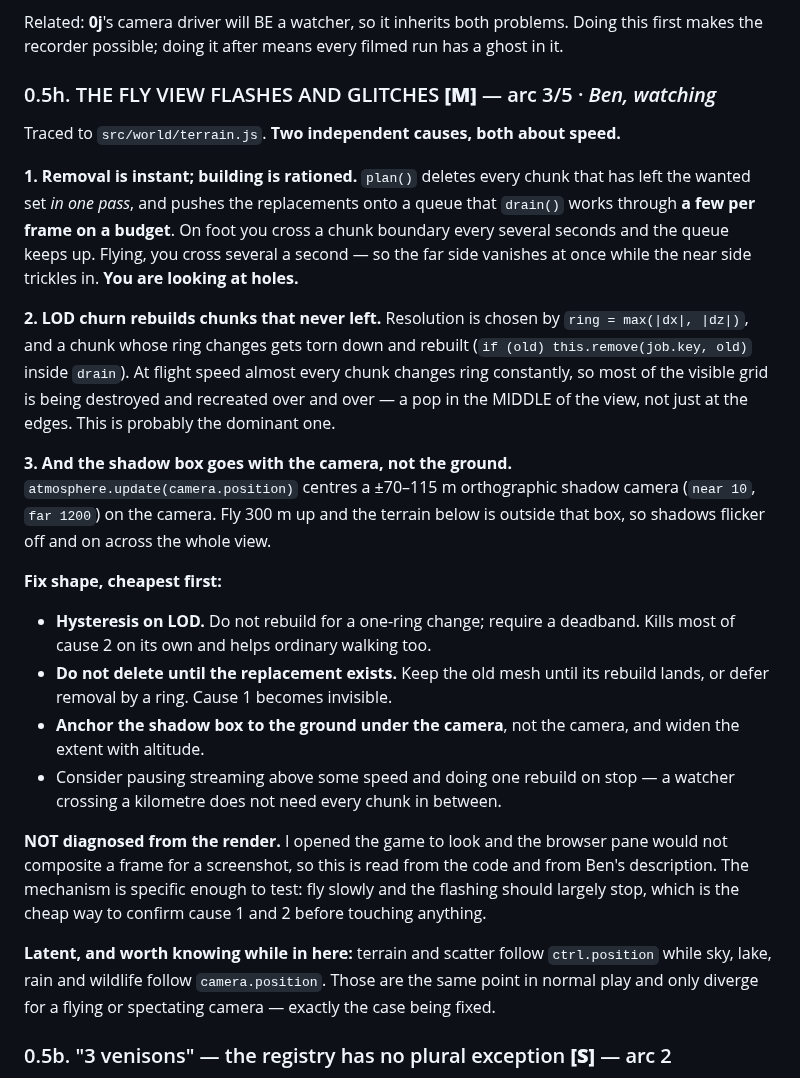
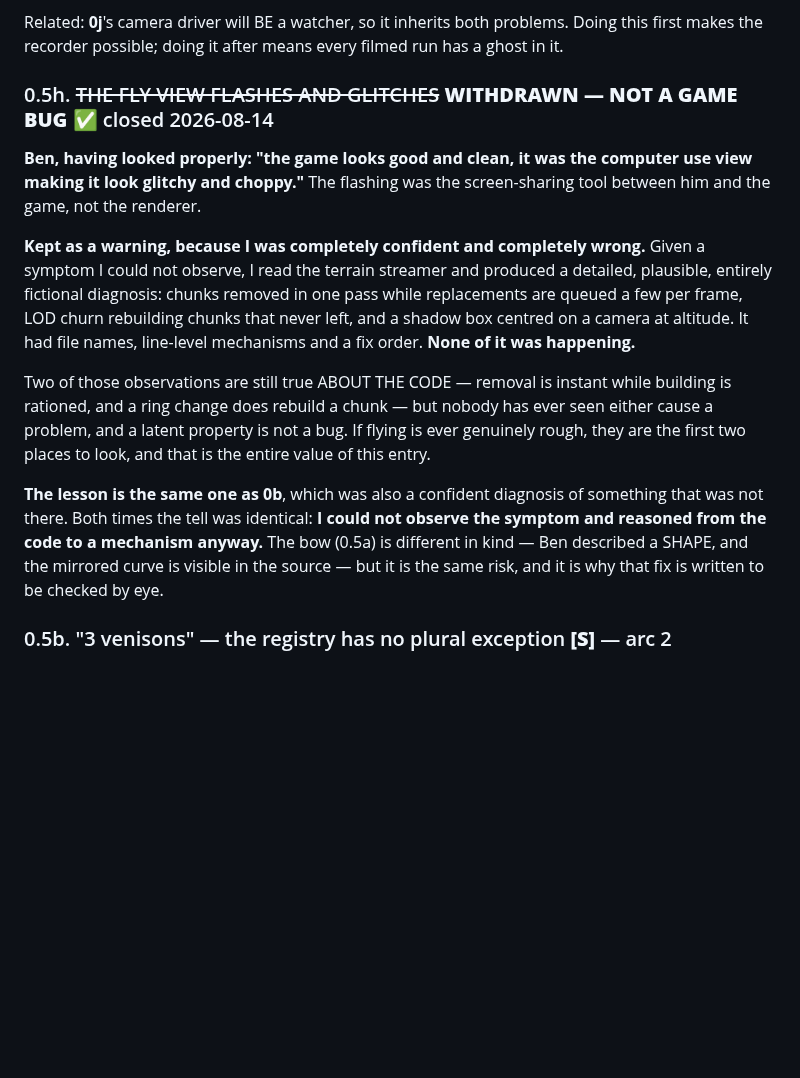
Before and after one commit to EarlTheDuke/seek, a Markdown page: TODO.md, the part around the change. Rendered like a GitHub page; blank space fills up the shorter version.

Commit message:
todo(0.5h): WITHDRAWN — the flashing was the viewing tool, not the game
Ben, having looked properly: 'the game looks good and clean, it was the computer
use view making it look glitchy and choppy.'

Kept rather than deleted, because I was completely confident and completely
wrong. Given a symptom I could not observe, I read the terrain streamer and
produced a detailed, plausible, entirely fictional diagnosis — file names,
line-level mechanisms, a fix order. None of it was happening.

Two observations remain true about the CODE (removal is instant while building
is rationed; a ring change rebuilds a chunk) but nobody has seen either cause a
problem, and a latent property is not a bug. They are where to look IF flying is
ever genuinely rough, which is the whole value of the entry now.

Same lesson as 0b, which was also a confident diagnosis of something that was not
there. The tell was identical both times: I could not observe the symptom and
reasoned from code to mechanism anyway. A closed bug listed as open costs
somebody an afternoon proving it is not there — my own words in 0b, eight hours
ago.

```diff
--- a/TODO.md
+++ b/TODO.md
@@ -314,49 +314,31 @@ Related: **0j**'s camera driver will BE a watcher, so it inherits both problems.
 Doing this first makes the recorder possible; doing it after means every filmed
 run has a ghost in it.
 
-### 0.5h. THE FLY VIEW FLASHES AND GLITCHES **[M]** — arc 3/5 · *Ben, watching*
+### 0.5h. ~~THE FLY VIEW FLASHES AND GLITCHES~~ **WITHDRAWN — NOT A GAME BUG** ✅ closed 2026-08-14
 
-Traced to `src/world/terrain.js`. **Two independent causes, both about speed.**
+**Ben, having looked properly: "the game looks good and clean, it was the
+computer use view making it look glitchy and choppy."** The flashing was the
+screen-sharing tool between him and the game, not the renderer.
 
-**1. Removal is instant; building is rationed.** `plan()` deletes every chunk
-that has left the wanted set *in one pass*, and pushes the replacements onto a
-queue that `drain()` works through **a few per frame on a budget**. On foot you
-cross a chunk boundary every several seconds and the queue keeps up. Flying, you
-cross several a second — so the far side vanishes at once while the near side
-trickles in. **You are looking at holes.**
+**Kept as a warning, because I was completely confident and completely wrong.**
+Given a symptom I could not observe, I read the terrain streamer and produced a
+detailed, plausible, entirely fictional diagnosis: chunks removed in one pass
+while replacements are queued a few per frame, LOD churn rebuilding chunks that
+never left, and a shadow box centred on a camera at altitude. It had file names,
+line-level mechanisms and a fix order. **None of it was happening.**
 
-**2. LOD churn rebuilds chunks that never left.** Resolution is chosen by
-`ring = max(|dx|, |dz|)`, and a chunk whose ring changes gets torn down and
-rebuilt (`if (old) this.remove(job.key, old)` inside `drain`). At flight speed
-almost every chunk changes ring constantly, so most of the visible grid is being
-destroyed and recreated over and over — a pop in the MIDDLE of the view, not just
-at the edges. This is probably the dominant one.
+Two of those observations are still true ABOUT THE CODE — removal is instant
+while building is rationed, and a ring change does rebuild a chunk — but nobody
+has ever seen either cause a problem, and a latent property is not a bug. If
+flying is ever genuinely rough, they are the first two places to look, and that
+is the entire value of this entry.
 
-**3. And the shadow box goes with the camera, not the ground.**
-`atmosphere.update(camera.position)` centres a ±70–115 m orthographic shadow
-camera (`near 10`, `far 1200`) on the camera. Fly 300 m up and the terrain below
-is outside that box, so shadows flicker off and on across the whole view.
-
-**Fix shape, cheapest first:**
-- **Hysteresis on LOD.** Do not rebuild for a one-ring change; require a
-  deadband. Kills most of cause 2 on its own and helps ordinary walking too.
-- **Do not delete until the replacement exists.** Keep the old mesh until its
-  rebuild lands, or defer removal by a ring. Cause 1 becomes invisible.
-- **Anchor the shadow box to the ground under the camera**, not the camera, and
-  widen the extent with altitude.
-- Consider pausing streaming above some speed and doing one rebuild on stop —
-  a watcher crossing a kilometre does not need every chunk in between.
-
-**NOT diagnosed from the render.** I opened the game to look and the browser pane
-would not composite a frame for a screenshot, so this is read from the code and
-from Ben's description. The mechanism is specific enough to test: fly slowly and
-the flashing should largely stop, which is the cheap way to confirm cause 1 and 2
-before touching anything.
-
-**Latent, and worth knowing while in here:** terrain and scatter follow
-`ctrl.position` while sky, lake, rain and wildlife follow `camera.position`.
-Those are the same point in normal play and only diverge for a flying or
-spectating camera — exactly the case being fixed.
+**The lesson is the same one as 0b**, which was also a confident diagnosis of
+something that was not there. Both times the tell was identical: **I could not
+observe the symptom and reasoned from the code to a mechanism anyway.** The bow
+(0.5a) is different in kind — Ben described a SHAPE, and the mirrored curve is
+visible in the source — but it is the same risk, and it is why that fix is
+written to be checked by eye.
 
 ### 0.5b. "3 venisons" — the registry has no plural exception **[S]** — arc 2
 `Agent.plural` knows venison, trout and fish take no plural. `itemWords` in the
```
